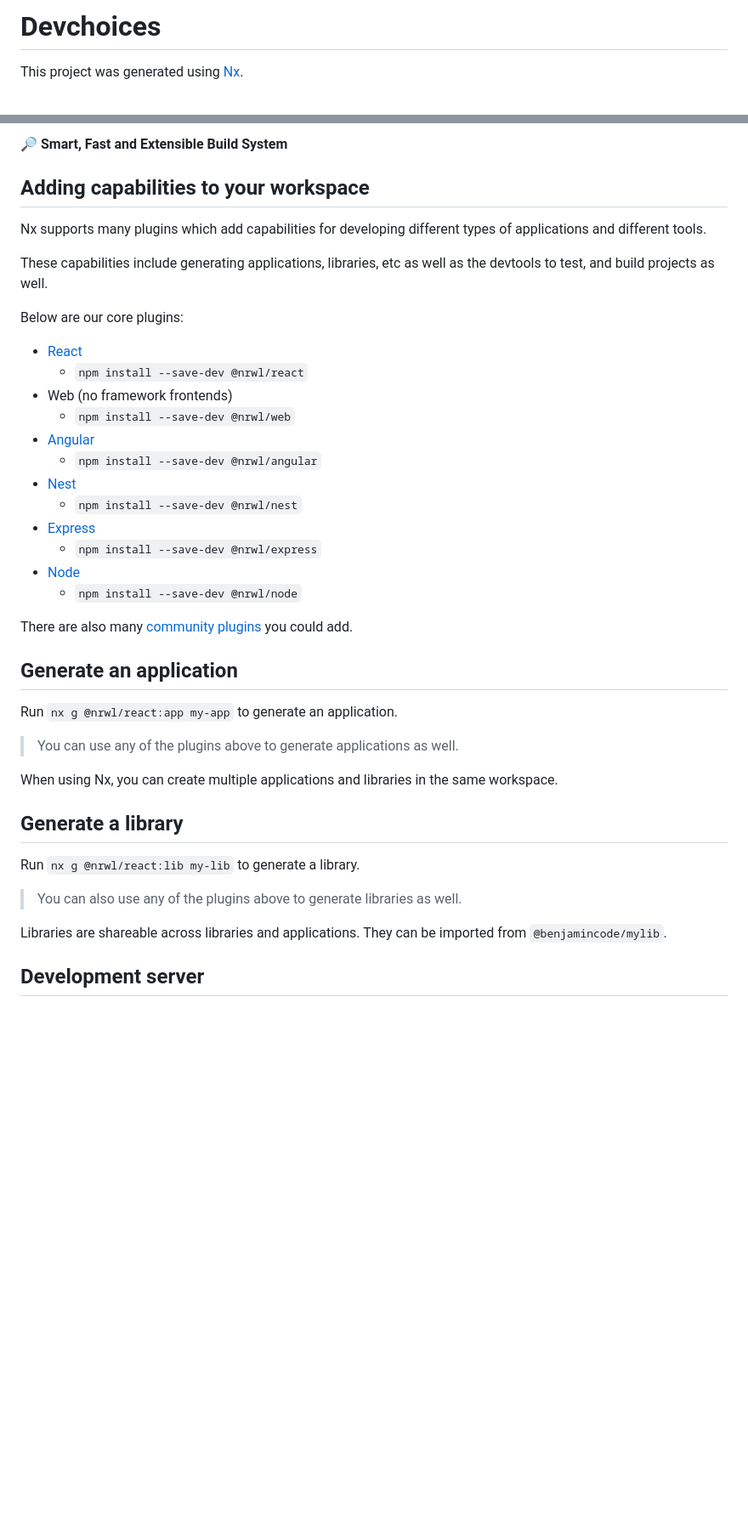
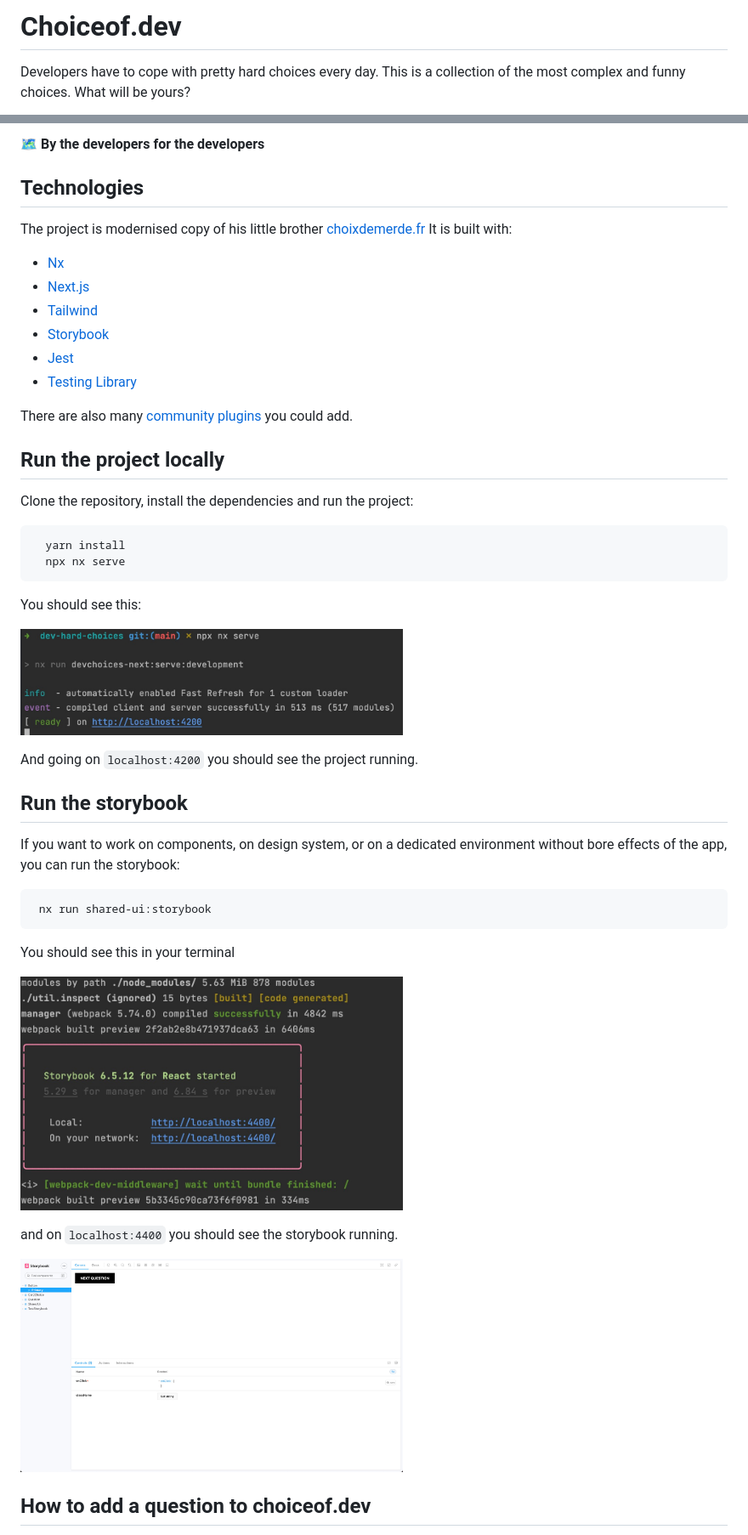
Before and after one commit to bdebon/choiceof.dev, a Markdown page: README.md, 2 parts joined by grey strips. Shown: that part at 85% size. GitHub-like rendering; pictures changed too: readme/server-running.jpg (added), readme/storybook-running.jpg (added), readme/storybook-screenshot.jpg (added); blank space fills up the shorter version.

Commit message:
project has finally a readme  🎉

````diff
--- a/README.md
+++ b/README.md
@@ -1,6 +1,6 @@
 
 
-# Devchoices
+# Choiceof.dev
 
-This project was generated using [Nx](https://nx.dev).
+Developers have to cope with pretty hard choices every day. This is a collection of the most complex and funny choices. What will be yours?
 
@@ -8,44 +8,44 @@ This project was generated using [Nx](https://nx.dev).
 
-🔎 **Smart, Fast and Extensible Build System**
+🗺 **By the developers for the developers**
 
-## Adding capabilities to your workspace
+## Technologies
 
-Nx supports many plugins which add capabilities for developing different types of applications and different tools.
-
-These capabilities include generating applications, libraries, etc as well as the devtools to test, and build projects as well.
-
-Below are our core plugins:
-
-- [React](https://reactjs.org)
-  - `npm install --save-dev @nrwl/react`
-- Web (no framework frontends)
-  - `npm install --save-dev @nrwl/web`
-- [Angular](https://angular.io)
-  - `npm install --save-dev @nrwl/angular`
-- [Nest](https://nestjs.com)
-  - `npm install --save-dev @nrwl/nest`
-- [Express](https://expressjs.com)
-  - `npm install --save-dev @nrwl/express`
-- [Node](https://nodejs.org)
-  - `npm install --save-dev @nrwl/node`
+The project is modernised copy of his little brother [choixdemerde.fr](https://choixdemerde.fr)
+It is built with:
+- [Nx](https://nx.dev/)
+- [Next.js](https://nextjs.org/)
+- [Tailwind](https://tailwindcss.com/)
+- [Storybook](https://storybook.js.org/)
+- [Jest](https://jestjs.io/fr/)
+- [Testing Library](https://testing-library.com/)
 
 There are also many [community plugins](https://nx.dev/community) you could add.
 
-## Generate an application
+## Run the project locally
 
-Run `nx g @nrwl/react:app my-app` to generate an application.
+Clone the repository, install the dependencies and run the project:
 
-> You can use any of the plugins above to generate applications as well.
+```bash
+  yarn install
+  npx nx serve
+```
+You should see this:
+<p style="text-align: center;"><img src="readme/server-running.jpg" width="450"></p>
 
-When using Nx, you can create multiple applications and libraries in the same workspace.
+And going on `localhost:4200` you should see the project running.
 
-## Generate a library
+## Run the storybook
 
-Run `nx g @nrwl/react:lib my-lib` to generate a library.
+If you want to work on components, on design system, or on a dedicated environment without bore effects of the app, you can run the storybook:
 
-> You can also use any of the plugins above to generate libraries as well.
+```bash
+ nx run shared-ui:storybook
+```
+You should see this in your terminal
+<p style="text-align: center;"><img src="readme/storybook-running.jpg" width="450"></p>
 
-Libraries are shareable across libraries and applications. They can be imported from `@benjamincode/mylib`.
+and on `localhost:4400` you should see the storybook running.
+<p style="text-align: center;"><img src="readme/storybook-screenshot.jpg" width="450"></p>
 
-## Development server
+## How to add a question to choiceof.dev
 
````
Also changed, not shown: other parts of README.md (+11 -2 lines), readme/github-home.jpg (added), readme/question-format.jpg (added), 1 other file.
